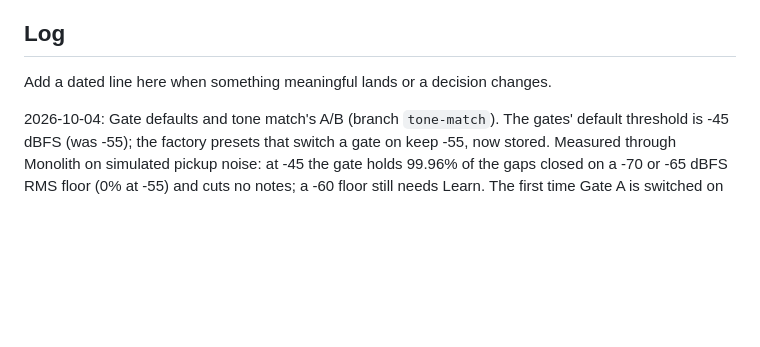
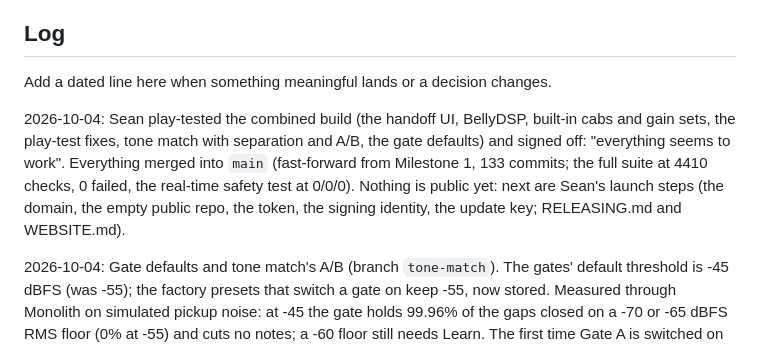
Before and after one commit to SeanSnaider/BellyDSP, a Markdown page: docs/PROGRESS.md, the part around the change. Rendered like a GitHub page; blank space fills up the shorter version.

Commit message:
Progress: Sean's sign-off on the combined build; everything goes to main
Co-Authored-By: Claude Opus 5.5 <noreply@anthropic.com>

```diff
--- a/docs/PROGRESS.md
+++ b/docs/PROGRESS.md
@@ -90,6 +90,8 @@ Built on branch `website` (from `bellydsp`), 2026-10-04: the site in `site/` (Ov
 ## Log
 
 Add a dated line here when something meaningful lands or a decision changes.
+
+2026-10-04: Sean play-tested the combined build (the handoff UI, BellyDSP, built-in cabs and gain sets, the play-test fixes, tone match with separation and A/B, the gate defaults) and signed off: "everything seems to work". Everything merged into `main` (fast-forward from Milestone 1, 133 commits; the full suite at 4410 checks, 0 failed, the real-time safety test at 0/0/0). Nothing is public yet: next are Sean's launch steps (the domain, the empty public repo, the token, the signing identity, the update key; RELEASING.md and WEBSITE.md).
 
 2026-10-04: Gate defaults and tone match's A/B (branch `tone-match`). The gates' default threshold is -45 dBFS (was -55); the factory presets that switch a gate on keep -55, now stored. Measured through Monolith on simulated pickup noise: at -45 the gate holds 99.96% of the gaps closed on a -70 or -65 dBFS RMS floor (0% at -55) and cuts no notes; a -60 floor still needs Learn. The first time Gate A is switched on from the UI, Learn runs by itself after a 1 s lead-in with a prompt in the strip (once per install, a flag in `settings.json`; never from a preset, scene, MIDI, undo, or the host). Tone match's page can now play the target, the match, and the current settings looped (a preview player at the end of the chain, before the limiter, in the real-time safety test at 0/0/0), level-matched by BS.1770, switched with 20 ms equal-power crossfades, aligned through the DTW path in same-part mode; the live guitar is muted while comparing (a toggle) and the live path is bit-identical when not previewing. How any of it sounds is unverified (TM.6, PT.2).
 
```
